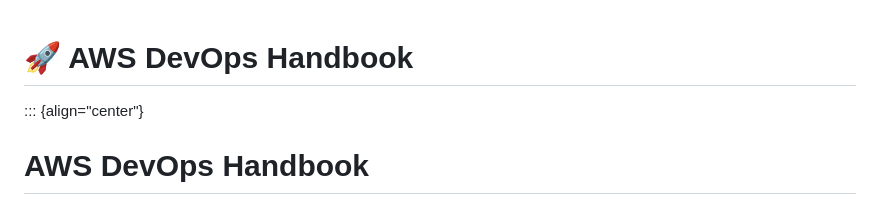
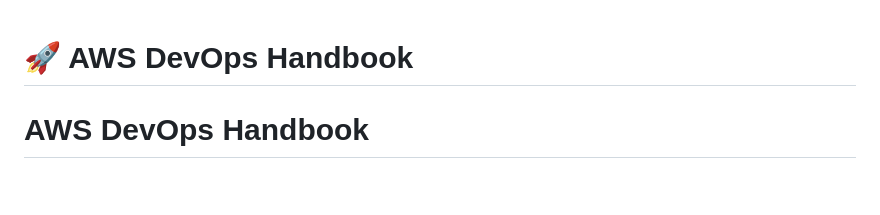
Before and after one commit to dharshanworks/AWS-DevOps-Handbook, a Markdown page: README.md, the part around the change. GitHub-like rendering.

```diff
--- a/README.md
+++ b/README.md
@@ -1,6 +1,6 @@
 # 🚀 AWS DevOps Handbook
 
-::: {align="center"}
+
 # AWS DevOps Handbook
 
 ### Enterprise-Grade CI/CD • GitOps • Kubernetes • Observability on AWS
```
